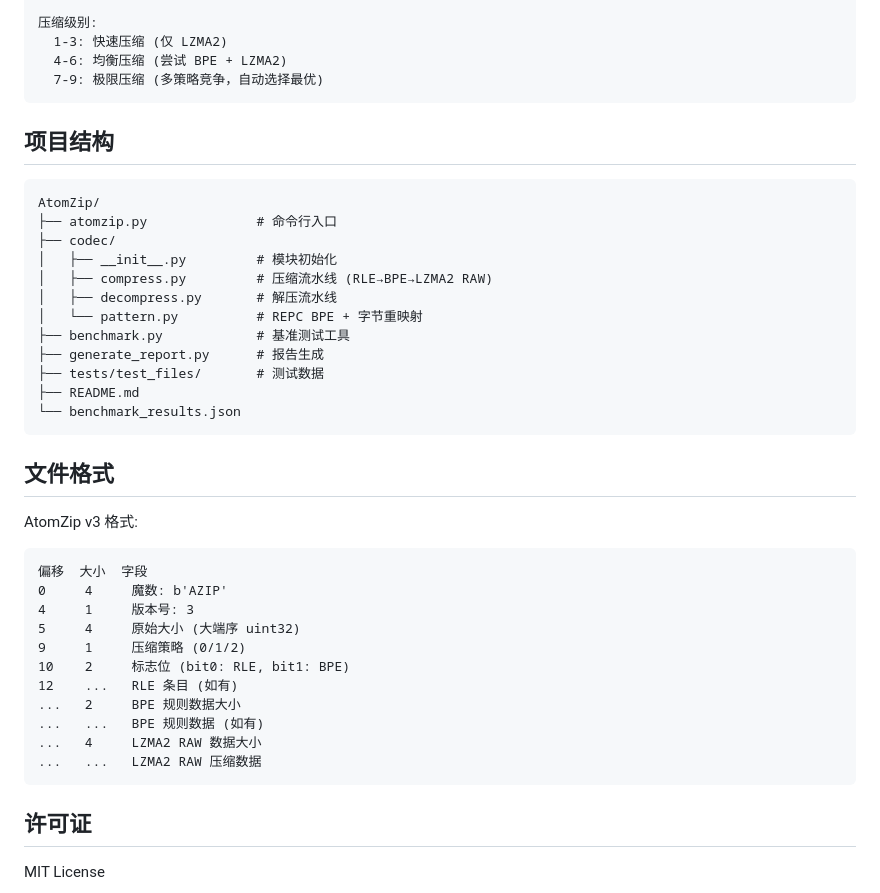
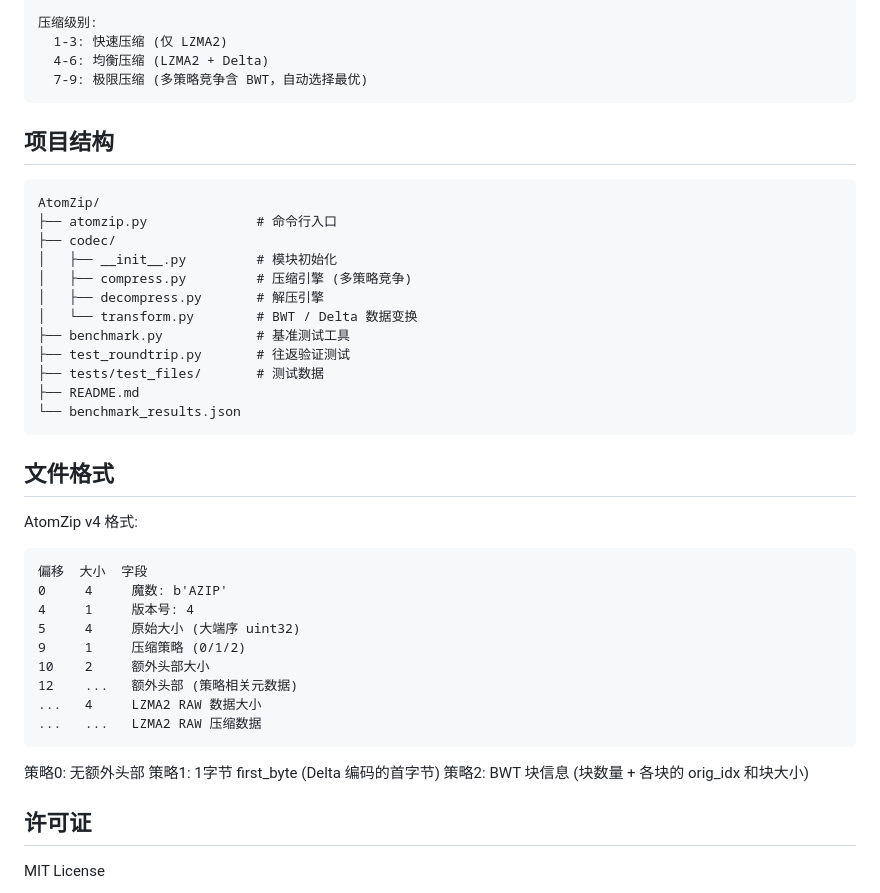
Before and after one commit to LWJSTONE/AtomZip, a Markdown page: atomzip/README.md, the part around one of its changes. Rendered like a GitHub page.

````diff
--- a/atomzip/README.md
+++ b/atomzip/README.md
@@ -79,8 +85,8 @@ python atomzip.py benchmark ./tests/test_files
 
 压缩级别:
   1-3: 快速压缩 (仅 LZMA2)
-  4-6: 均衡压缩 (尝试 BPE + LZMA2)
-  7-9: 极限压缩 (多策略竞争，自动选择最优)
+  4-6: 均衡压缩 (LZMA2 + Delta)
+  7-9: 极限压缩 (多策略竞争含 BWT，自动选择最优)
 ```
 
 ## 项目结构
@@ -90,11 +96,11 @@ AtomZip/
 ├── atomzip.py              # 命令行入口
 ├── codec/
 │   ├── __init__.py         # 模块初始化
-│   ├── compress.py         # 压缩流水线 (RLE→BPE→LZMA2 RAW)
-│   ├── decompress.py       # 解压流水线
-│   └── pattern.py          # REPC BPE + 字节重映射
+│   ├── compress.py         # 压缩引擎 (多策略竞争)
+│   ├── decompress.py       # 解压引擎
+│   └── transform.py        # BWT / Delta 数据变换
 ├── benchmark.py            # 基准测试工具
-├── generate_report.py      # 报告生成
+├── test_roundtrip.py       # 往返验证测试
 ├── tests/test_files/       # 测试数据
 ├── README.md
 └── benchmark_results.json
@@ -102,21 +108,23 @@ AtomZip/
 
 ## 文件格式
 
-AtomZip v3 格式:
+AtomZip v4 格式:
 ```
 偏移  大小  字段
 0     4     魔数: b'AZIP'
-4     1     版本号: 3
+4     1     版本号: 4
 5     4     原始大小 (大端序 uint32)
 9     1     压缩策略 (0/1/2)
-10    2     标志位 (bit0: RLE, bit1: BPE)
-12    ...   RLE 条目 (如有)
-...   2     BPE 规则数据大小
-...   ...   BPE 规则数据 (如有)
+10    2     额外头部大小
+12    ...   额外头部 (策略相关元数据)
 ...   4     LZMA2 RAW 数据大小
 ...   ...   LZMA2 RAW 压缩数据
 ```
 
+策略0: 无额外头部
+策略1: 1字节 first_byte (Delta 编码的首字节)
+策略2: BWT 块信息 (块数量 + 各块的 orig_idx 和块大小)
+
 ## 许可证
 
 MIT License
````
Also changed, not shown: other parts of atomzip/README.md (+28 -22 lines).
